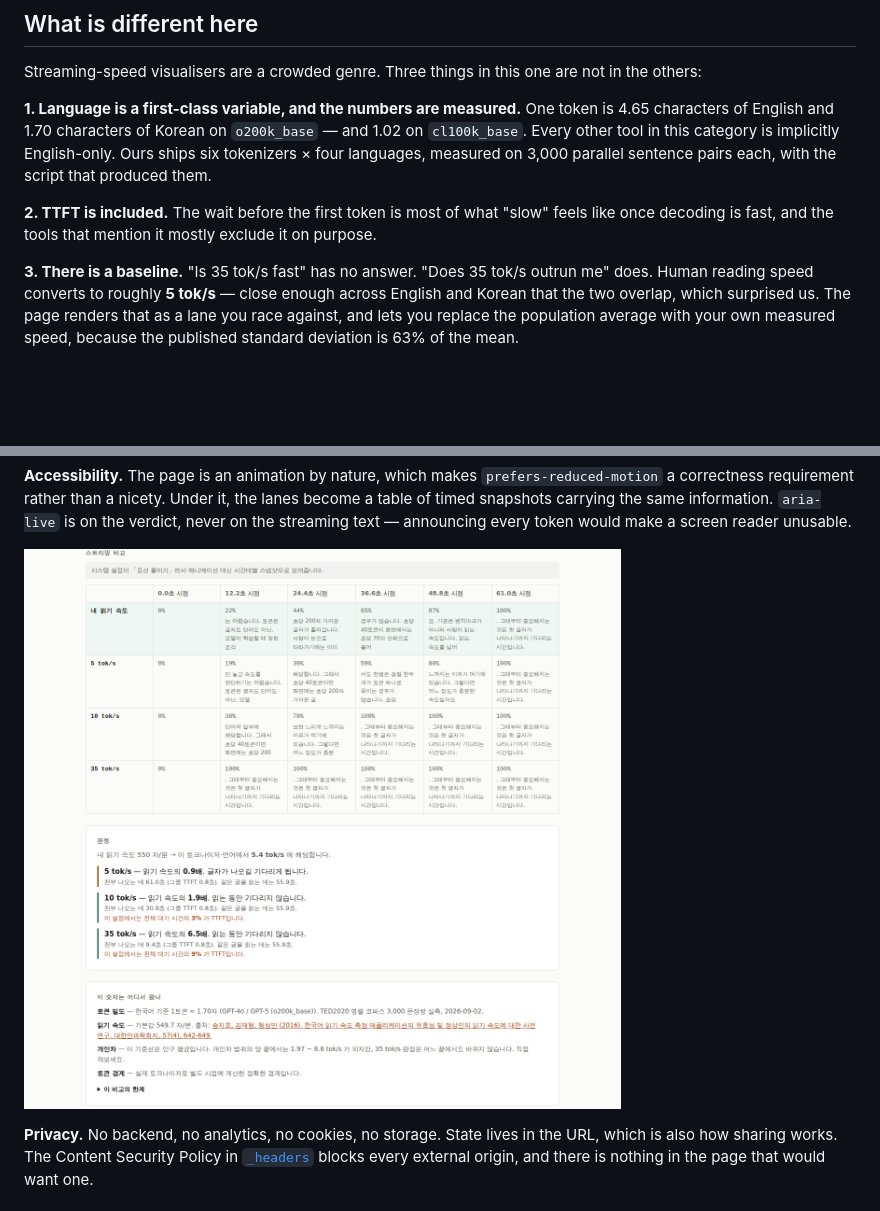
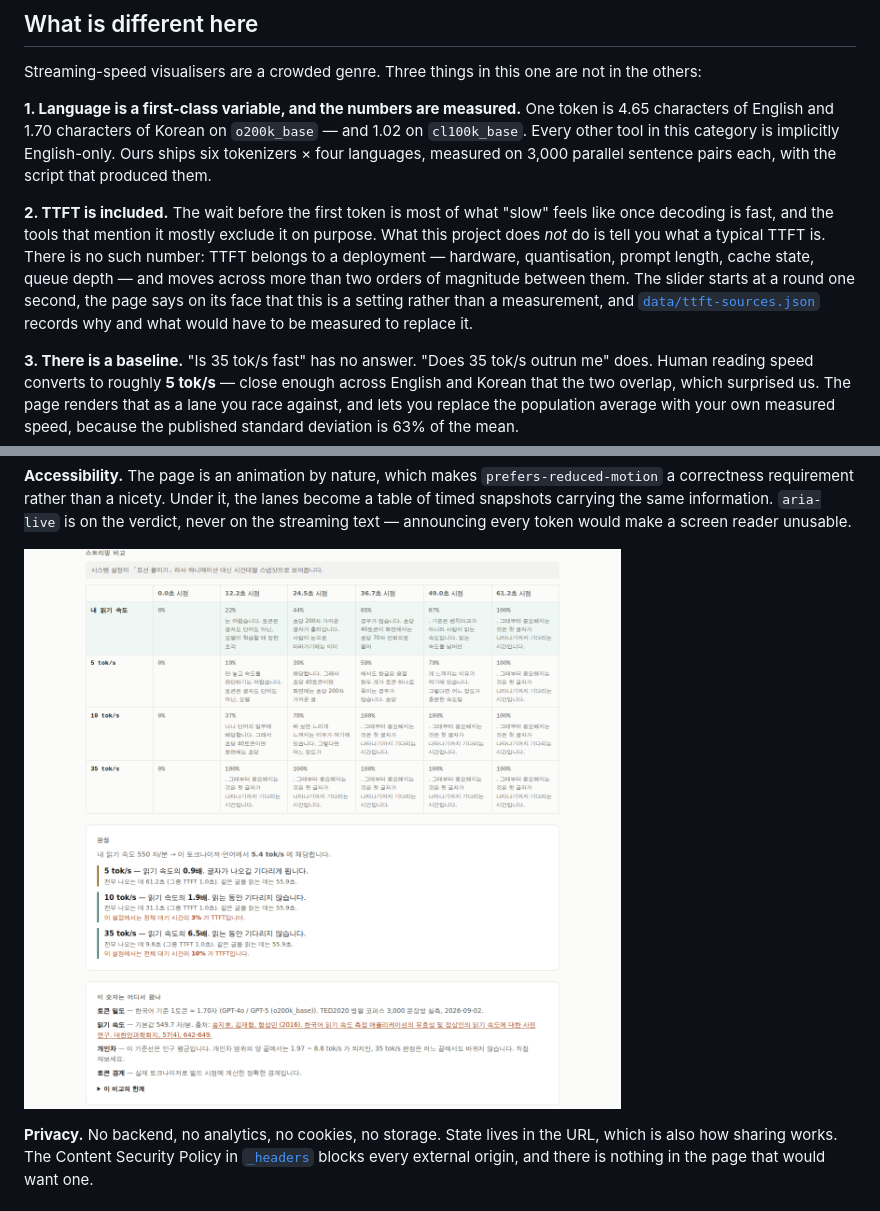
Before and after one commit to woongstardev/tokenpace, a Markdown page: README.md, 2 parts joined by grey strips. Drawn GitHub-style; pictures changed too: docs/screenshots/site-reduced-motion.png; blank space fills up the shorter version.

```diff
--- a/README.md
+++ b/README.md
@@ -45,7 +45,13 @@ implicitly English-only. Ours ships six tokenizers × four languages, measured o
 
 **2. TTFT is included.** The wait before the first token is most of what "slow"
 feels like once decoding is fast, and the tools that mention it mostly exclude
-it on purpose.
+it on purpose. What this project does *not* do is tell you what a typical TTFT
+is. There is no such number: TTFT belongs to a deployment — hardware,
+quantisation, prompt length, cache state, queue depth — and moves across more
+than two orders of magnitude between them. The slider starts at a round one
+second, the page says on its face that this is a setting rather than a
+measurement, and [`data/ttft-sources.json`](data/ttft-sources.json) records why
+and what would have to be measured to replace it.
 
 **3. There is a baseline.** "Is 35 tok/s fast" has no answer. "Does 35 tok/s
 outrun me" does. Human reading speed converts to roughly **5 tok/s** — close
```
Also changed, not shown: docs/screenshots/site-dark-en.png, docs/screenshots/site-light.png, docs/screenshots/site-mobile.png, 6 other files.
